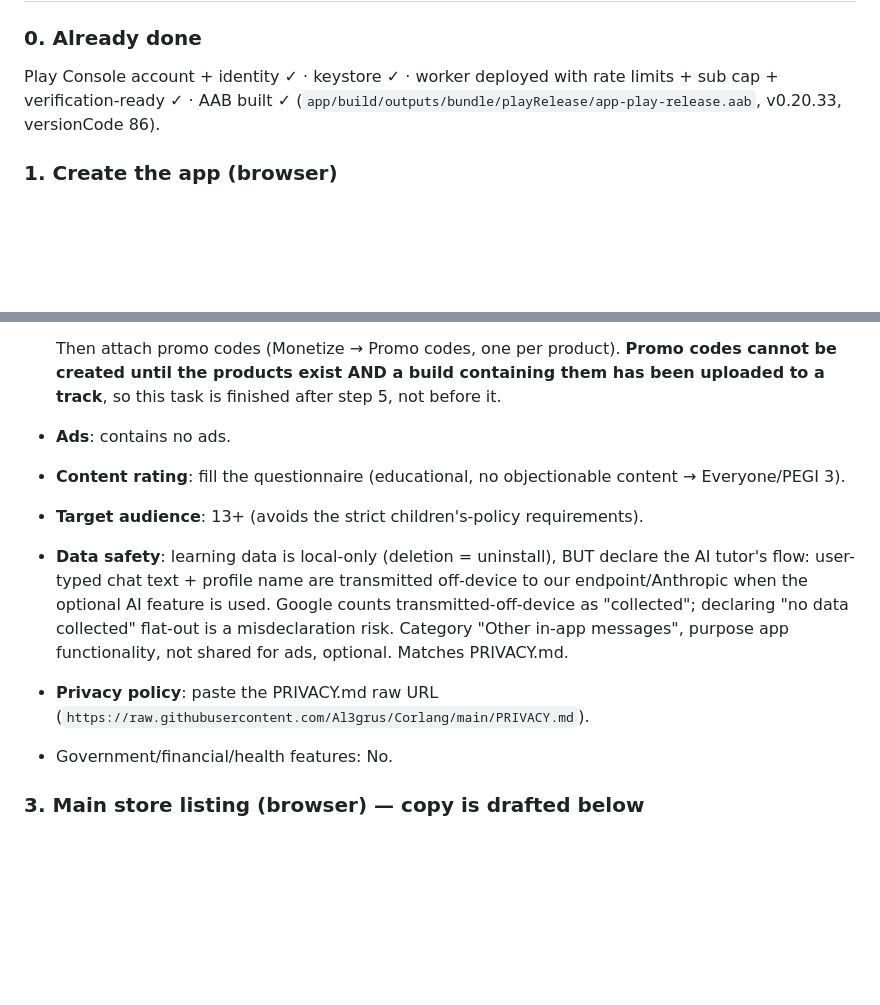
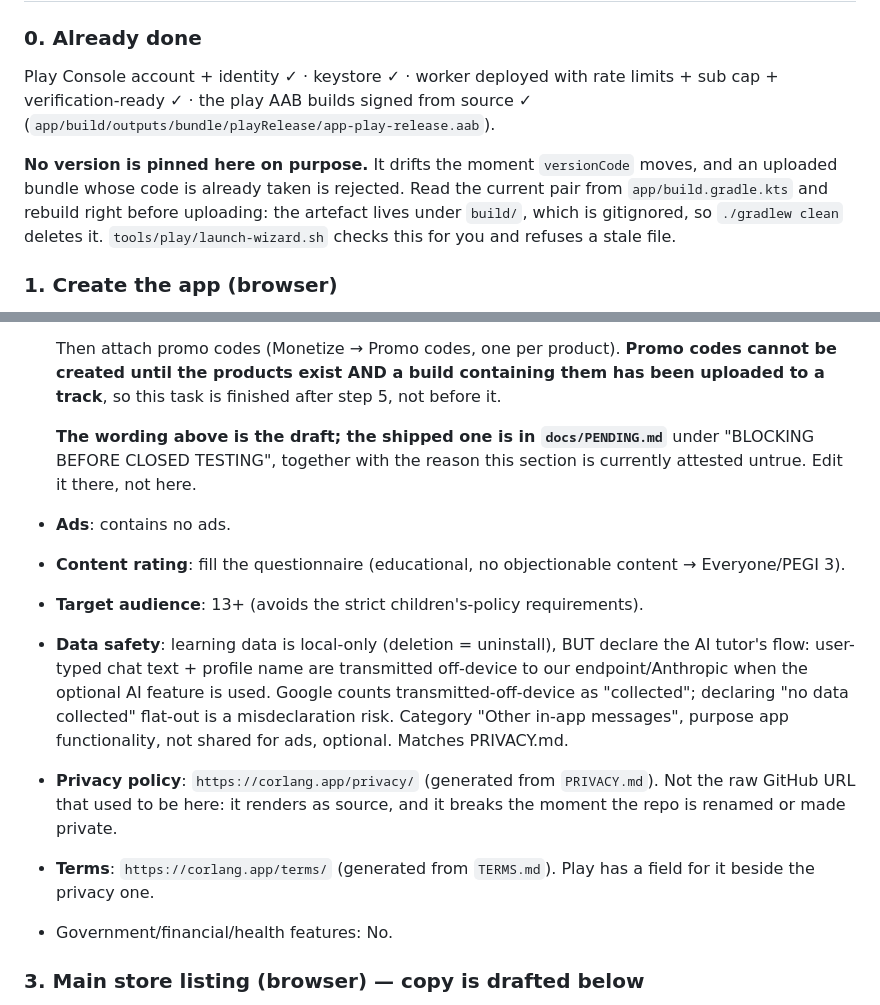
Before and after one commit to Al3grus/Corlang, a Markdown page: docs/road-to-play.md, 2 parts joined by grey strips. Rendered like a GitHub page; blank space fills up the shorter version.

Commit message:
road-to-play: stop pinning a versionCode, and point at the privacy pages that exist
Three references had drifted away from the repo. Step 0 claimed the built artefact
was v0.20.33 / versionCode 86, which is 135 codes ago; it now tells you to read the
current pair from app/build.gradle.kts and rebuild, and says why - the bundle lives
under build/, which is gitignored, and Play rejects a versionCode it has already seen.

Step 2 still sent the privacy URL to raw.githubusercontent PRIVACY.md, which renders
as source and dies if the repo is ever renamed or made private. corlang.app/privacy/
and corlang.app/terms/ are generated and live, and Play has a field for each.

The App access wording in step 2 is a draft that a newer one in PENDING.md has
superseded; rather than let two versions drift apart, this points at that one.

```diff
--- a/docs/road-to-play.md
+++ b/docs/road-to-play.md
@@ -33,8 +33,14 @@ it** — Play doesn't recognise the install. So:
 
 ### 0. Already done
 Play Console account + identity ✓ · keystore ✓ · worker deployed with rate limits + sub cap +
-verification-ready ✓ · AAB built ✓ (`app/build/outputs/bundle/playRelease/app-play-release.aab`,
-v0.20.33, versionCode 86).
+verification-ready ✓ · the play AAB builds signed from source ✓
+(`app/build/outputs/bundle/playRelease/app-play-release.aab`).
+
+**No version is pinned here on purpose.** It drifts the moment `versionCode` moves, and an
+uploaded bundle whose code is already taken is rejected. Read the current pair from
+`app/build.gradle.kts` and rebuild right before uploading: the artefact lives under `build/`,
+which is gitignored, so `./gradlew clean` deletes it. `tools/play/launch-wizard.sh` checks this
+for you and refuses a stale file.
 
 ### 1. Create the app **(browser)**
 Play Console → All apps → **Create app**. Name "Corlang", default language, type **App**,
@@ -54,6 +60,10 @@ Play Console → All apps → **Create app**. Name "Corlang", default language,
   Then attach promo codes (Monetize → Promo codes, one per product). **Promo codes cannot be
   created until the products exist AND a build containing them has been uploaded to a track**,
   so this task is finished after step 5, not before it.
+
+  **The wording above is the draft; the shipped one is in `docs/PENDING.md`** under "BLOCKING
+  BEFORE CLOSED TESTING", together with the reason this section is currently attested untrue.
+  Edit it there, not here.
 - **Ads**: contains no ads.
 - **Content rating**: fill the questionnaire (educational, no objectionable content → Everyone/PEGI 3).
 - **Target audience**: 13+ (avoids the strict children's-policy requirements).
@@ -63,8 +73,11 @@ Play Console → All apps → **Create app**. Name "Corlang", default language,
   as "collected"; declaring "no data collected" flat-out is a misdeclaration risk. Category
   "Other in-app messages", purpose app functionality, not shared for ads, optional. Matches
   PRIVACY.md.
-- **Privacy policy**: paste the PRIVACY.md raw URL
-  (`https://raw.githubusercontent.com/Al3grus/Corlang/main/PRIVACY.md`).
+- **Privacy policy**: `https://corlang.app/privacy/` (generated from `PRIVACY.md`).
+  Not the raw GitHub URL that used to be here: it renders as source, and it breaks the moment
+  the repo is renamed or made private.
+- **Terms**: `https://corlang.app/terms/` (generated from `TERMS.md`). Play has a field for it
+  beside the privacy one.
 - Government/financial/health features: No.
 
 ### 3. Main store listing **(browser)** — copy is drafted below
```
